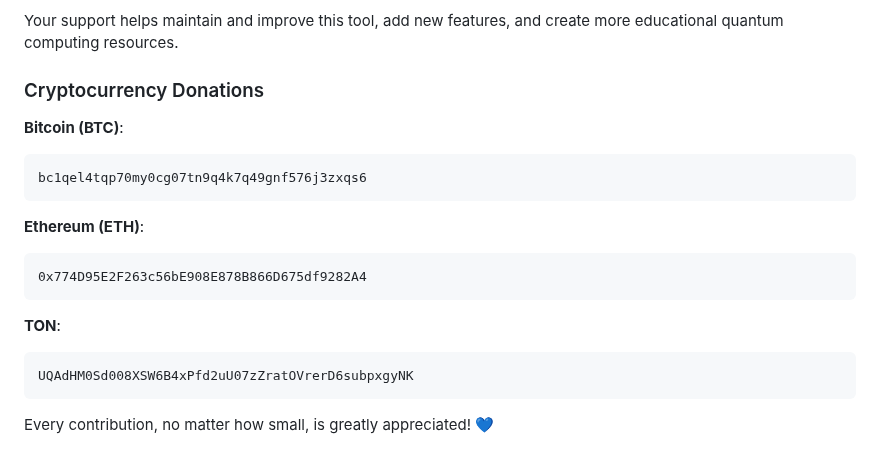
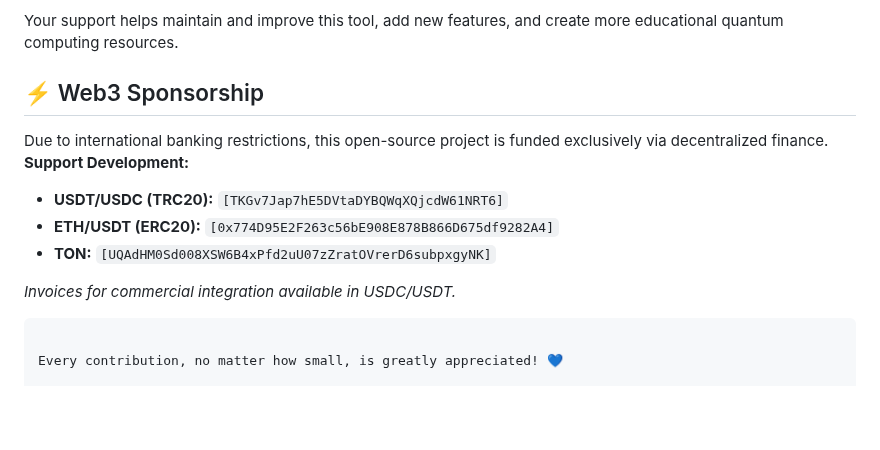
Before and after one commit to aixaria0/vqe-analyzer, a Markdown page: README.md, the part around the change. Drawn GitHub-style; blank space fills up the shorter version.

````diff
--- a/README.md
+++ b/README.md
@@ -128,21 +128,16 @@ This project is **free and open source**. If you find it helpful, you can suppor
 
 Your support helps maintain and improve this tool, add new features, and create more educational quantum computing resources.
 
-### Cryptocurrency Donations
+## ⚡ Web3 Sponsorship
+Due to international banking restrictions, this open-source project is funded exclusively via decentralized finance.
+**Support Development:**
+* **USDT/USDC (TRC20):** `[TKGv7Jap7hE5DVtaDYBQWqXQjcdW61NRT6]`
+* **ETH/USDT (ERC20):** `[0x774D95E2F263c56bE908E878B866D675df9282A4]`
+* **TON:** `[UQAdHM0Sd008XSW6B4xPfd2uU07zZratOVrerD6subpxgyNK]`
 
-**Bitcoin (BTC)**:
-```
-bc1qel4tqp70my0cg07tn9q4k7q49gnf576j3zxqs6
-```
+*Invoices for commercial integration available in USDC/USDT.*
 
-**Ethereum (ETH)**:
-```
-0x774D95E2F263c56bE908E878B866D675df9282A4
-```
 
-**TON**:
-```
-UQAdHM0Sd008XSW6B4xPfd2uU07zZratOVrerD6subpxgyNK
 ```
 
 Every contribution, no matter how small, is greatly appreciated! 💙
````
